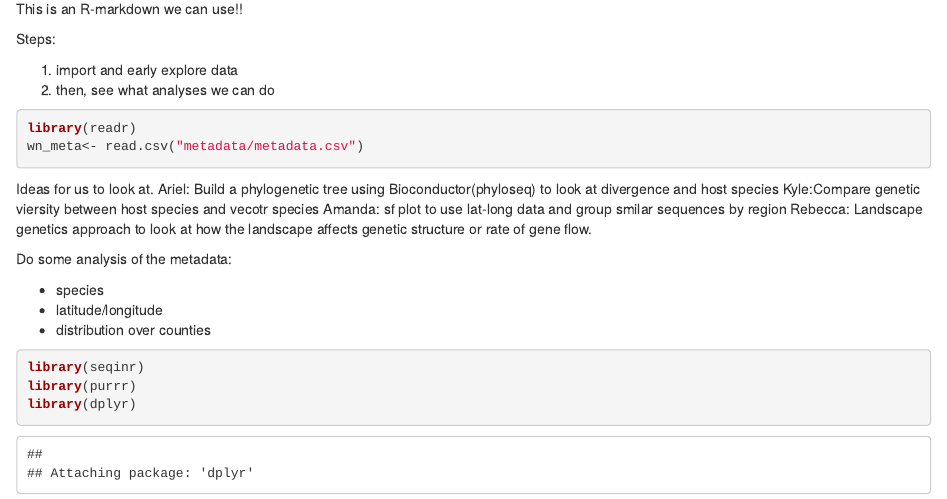
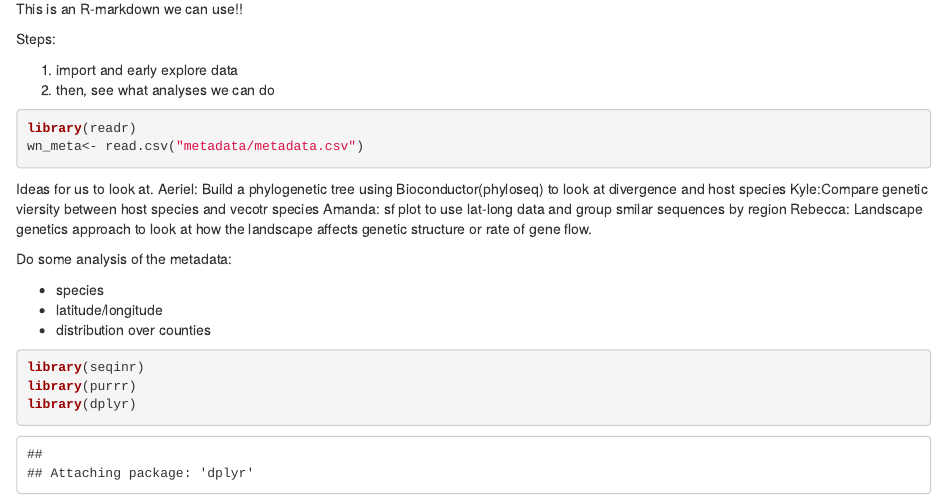
Before and after one commit to aeriel-belk/NSCI535-westnile-omics, an R Markdown document (omics-markdown.Rmd): the page in a window 1100 px wide, from 130 px down. Rendered offline with R 4.5, knitr and Pandoc, with nearby package versions; some code elsewhere in the file could not run offline.

```diff
--- a/omics-markdown.Rmd
+++ b/omics-markdown.Rmd
@@ -23,7 +23,7 @@
 
 
 Ideas for us to look at.
-Ariel: Build a phylogenetic tree using Bioconductor(phyloseq) to look at divergence and host species
+Aeriel: Build a phylogenetic tree using Bioconductor(phyloseq) to look at divergence and host species
 Kyle:Compare genetic viersity between host species and vecotr species
 Amanda: sf plot to use lat-long data and group smilar sequences by region
 Rebecca: Landscape genetics approach to look at how the landscape affects genetic structure or rate of gene flow.
```
Also changed, not shown: omics-markdown.Rmd (2 more changed lines).
